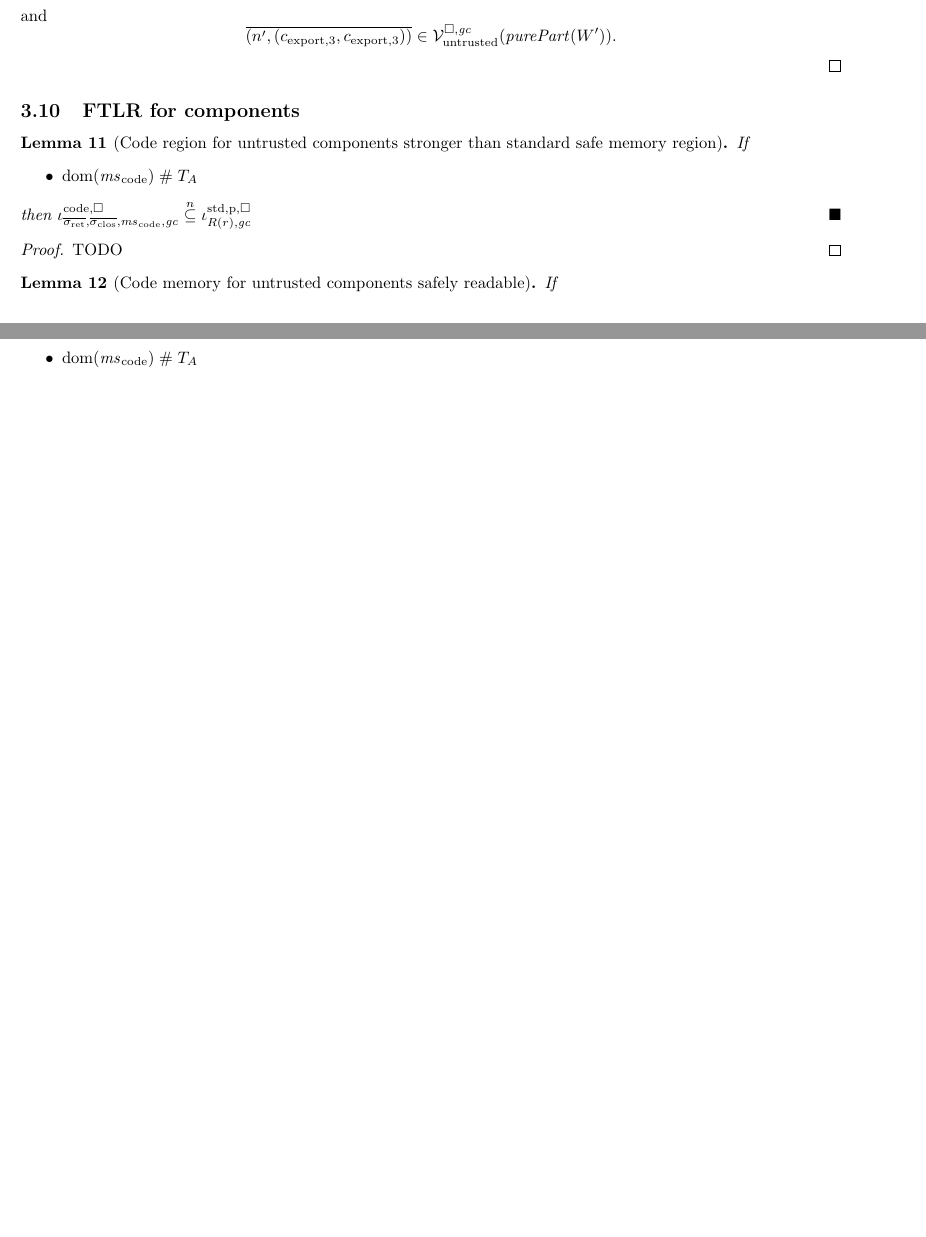
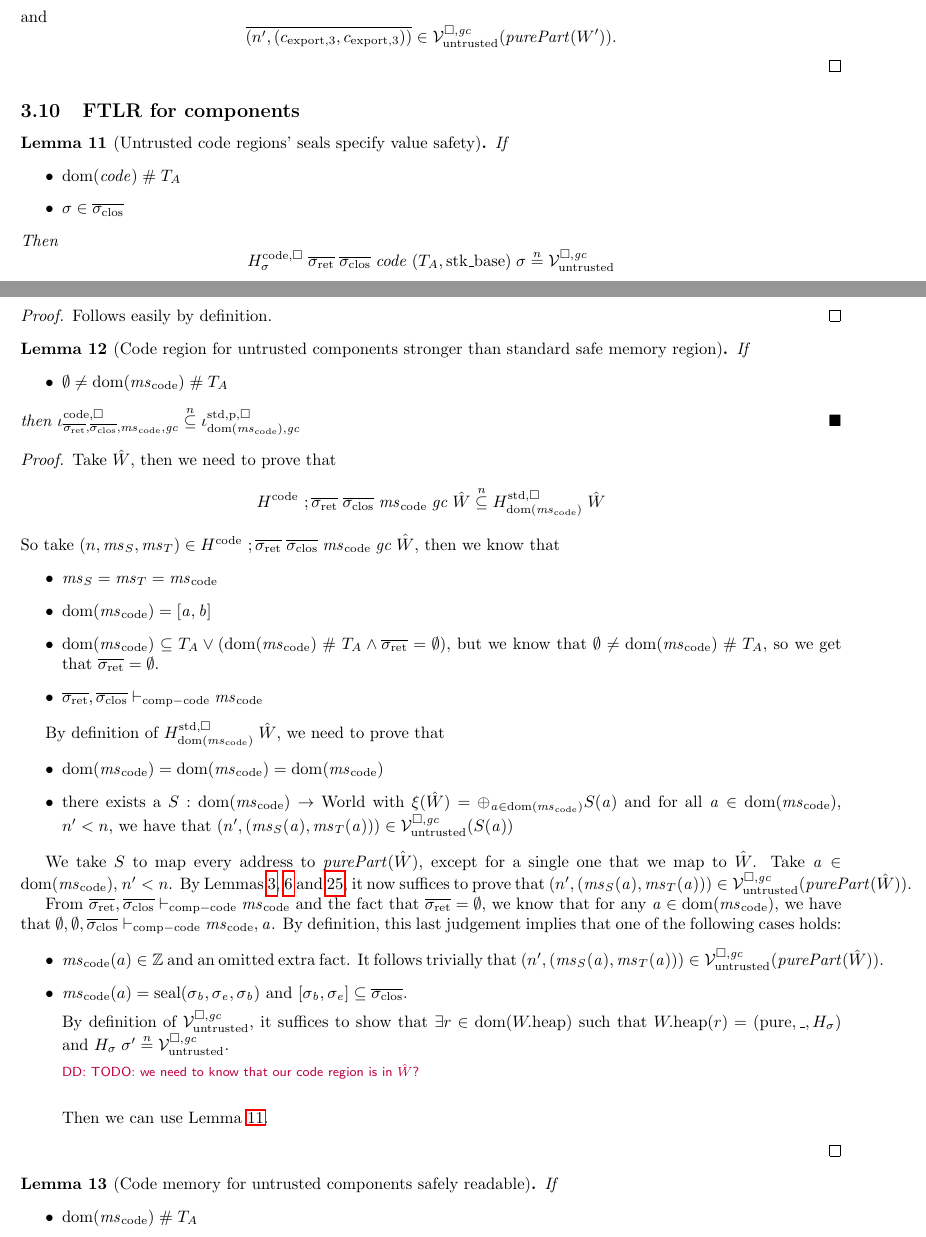
Before and after one commit to dominiquedevriese/capability-machine-reasoning-on-paper, a LaTeX document (fully-abstract-comp/technical-report.tex): two parts of pages 26 and 27 of 48, joined at a grey line, cut so that both start at the same text, the shorter picture padded with empty space. Compiled offline with pdfLaTeX.

Commit message:
Finish a proof about safety of untrusted code pointers (almost).

```diff
--- a/fully-abstract-comp/technical-report.tex
+++ b/fully-abstract-comp/technical-report.tex
@@ -2376,16 +2376,68 @@ Note: we don't require the readcondition in the trusted case because trusted cod
 \subsection{FTLR for components}
 \label{sec:ftlr-for-comps}
 
+\begin{lemma}[Untrusted code regions' seals specify value safety]
+  \label{lem:untrusted-codereg-sealed-vals-safe}
+  If
+  \begin{itemize}
+  \item $\dom(\code) \mathrel{\#} \ta$
+  \item $\sigma \in \sigcloss$
+  \end{itemize}
+  Then
+  \begin{equation*}
+    H^\mathrm{code,\square}_\sigma \; \sigrets \; \sigcloss \; \code \; (\ta,\stkb) \; \sigma \nequal \lrv
+  \end{equation*}
+\end{lemma}
+\begin{proof}
+  Follows easily by definition.
+\end{proof}
+
 \begin{lemma}[Code region for untrusted components stronger than standard safe memory region]
   \label{lem:codereg-untrusted-stdreg}
   If
   \begin{itemize}
-  \item $\dom(\mscode) \mathrel{\#} \ta$
+  \item $\emptyset\neq\dom(\mscode) \mathrel{\#} \ta$
   \end{itemize}
-  then $\codereg{\sigrets,\sigcloss,\mscode,\gc} \nsubeq \stdreg{R(r),\gc}{\pur}$
+  then $\codereg{\sigrets,\sigcloss,\mscode,\gc} \nsubeq \stdreg{\dom(\mscode),\gc}{\pur}$
 \end{lemma}
 \begin{proof}
-  TODO
+  Take $\hat{W}$, then we need to prove that
+  \begin{equation*}
+    H^\mathrm{code}\ ;\sigrets\;\sigcloss\;\mscode\;\gc \; \hat{W} \nsubeq H_{\dom(\mscode)}^{\mathrm{std},\square}\;\hat{W}
+  \end{equation*}
+  So take $\npair{\ms_S,\ms_T} \in H^\mathrm{code}\ ;\sigrets\;\sigcloss\;\mscode\;\gc \; \hat{W}$, then we know that
+  \begin{itemize}
+  \item $\ms_S = \ms_T = \mscode$
+  \item $\dom(\mscode) =[\aaddr,\baddr]$
+  \item $\dom(\mscode) \subseteq \ta \vee (\dom(\mscode)\mathrel{\#} \ta \wedge \sigrets = \emptyset)$, but we know that $\emptyset \neq\dom(\mscode) \mathrel{\#} \ta$, so we get that $\sigrets = \emptyset$.
+  \item $\sigrets,\sigcloss \vdash_{\mathrm{comp-code}} \mscode$
+  \end{itemize}
+
+  By definition of $H_{\dom(\mscode)}^{\mathrm{std},\square}\;\hat{W}$, we need to prove that
+  \begin{itemize}
+  \item $\dom(\mscode) = \dom(\mscode) = \dom(\mscode)$
+  \item there exists a $S : \dom(\mscode) \fun \World$ with $\xi(\hat{W}) = \oplus_{\aaddr\in\dom(\mscode)} S(\aaddr)$ and for all $\aaddr \in \dom(\mscode)$, $n'<n$, we have that $\npair[n']{(\ms_S(\aaddr),\ms_T(\aaddr))} \in \lrv(S(\aaddr))$
+  \end{itemize}
+
+  We take $S$ to map every address to $\purePart{\hat{W}}$, except for a single one that we map to $\hat{W}$.
+  Take $\aaddr\in\dom(\mscode)$, $n'<n$.
+  By Lemmas~\ref{lem:purePart-duplicable}, \ref{lem:oplus-future} and \ref{lem:monotonicity}, it now suffices to prove that $\npair[n']{(\ms_S(\aaddr),\ms_T(\aaddr))} \in \lrv(\purePart{\hat{W}})$.
+
+  From $\sigrets,\sigcloss \vdash_{\mathrm{comp-code}} \mscode$ and the fact that $\sigrets = \emptyset$, we know that for any $\aaddr\in\dom(\mscode)$, we have that $\emptyset,\emptyset,\sigcloss \vdash_{\mathrm{comp-code}} \mscode,\aaddr$.
+  By definition, this last judgement implies that one of the following cases holds:
+  \begin{itemize}
+  \item $\mscode(a) \in\ints$ and an omitted extra fact.  It follows trivially that $\npair[n']{(\ms_S(\aaddr),\ms_T(\aaddr))} \in \lrv(\purePart{\hat{W}})$.
+  \item
+    $\mscode(a) = \seal{\sigma_\baddr,\sigma_\eaddr,\sigma_\baddr}$ and $[\sigma_\baddr,\sigma_\eaddr] \subseteq \sigcloss$.
+
+    By definition of $\lrv$, it suffices to show that $\exists r \in
+    \dom(\pwheap)$ such that $\pwheap(r) = (\pure,\_,H_\sigma)$ and $H_\sigma \;
+    \sigma' \nequal \lrv$.
+
+    \dominique{TODO: we need to know that our code region is in $\hat{W}$?}
+
+    Then we can use Lemma~\ref{lem:untrusted-codereg-sealed-vals-safe}.
+  \end{itemize}
 \end{proof}
 
 \begin{lemma}[Code memory for untrusted components safely readable]
```
Also changed, not shown: fully-abstract-comp/technical-report.tex (2 more changed lines).
